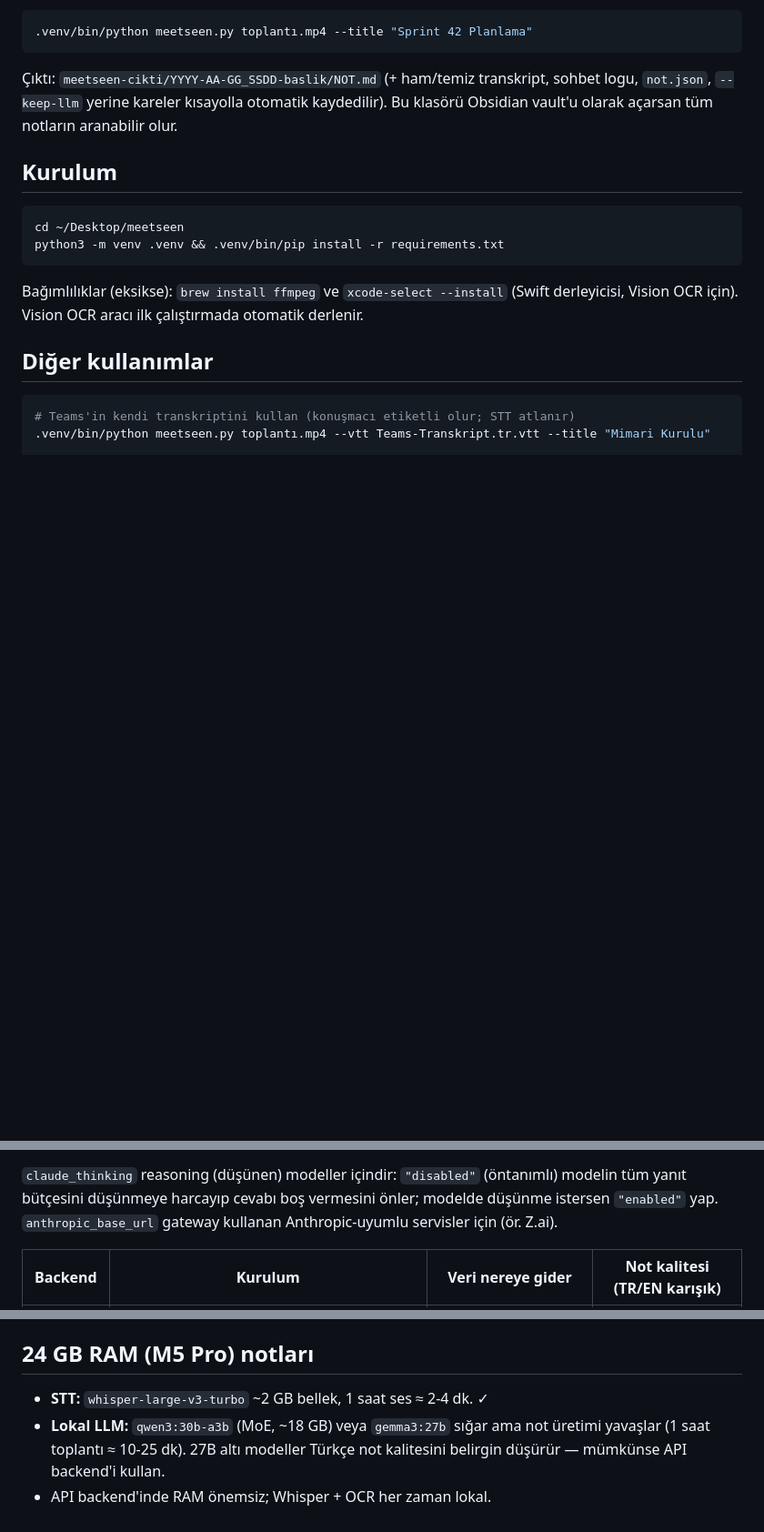
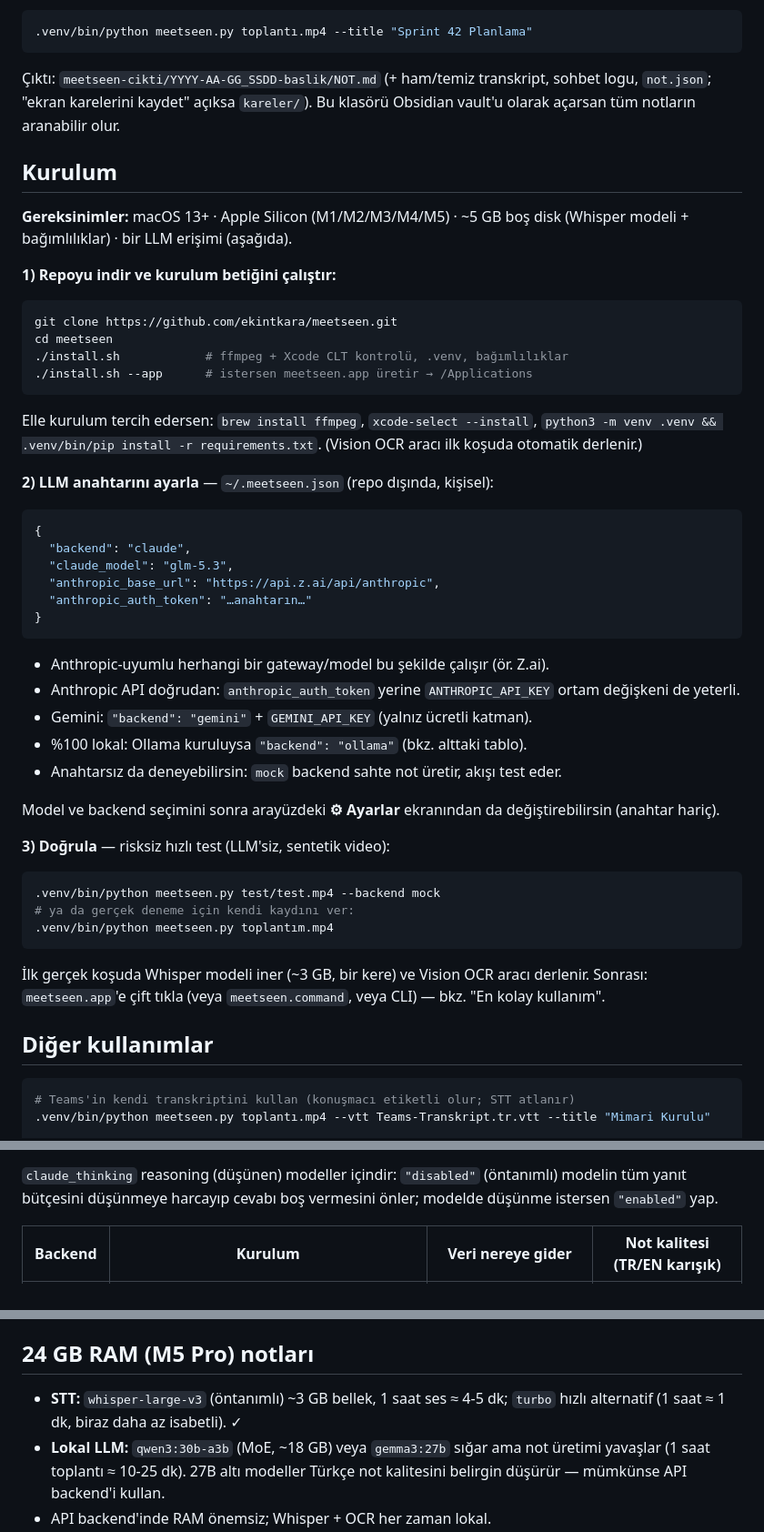
Before and after one commit to ekintkara/meetseen, a Markdown page: README.md, 3 parts joined by grey strips. Shown at 91% size. GitHub-like rendering; blank space fills up the shorter version.

Commit message:
README: "Nasıl çalışır?" bölümü + tam kurulum rehberi
6 adımlı pipeline açıklaması, veri akışı/gizlilik, çıktı dosyaları;
gereksinimler, install.sh + elle kurulum, LLM anahtarı ayarı, doğrulama.

Co-Authored-By: Claude Code <noreply@anthropic.com>

````diff
--- a/README.md
+++ b/README.md
@@ -73,19 +103,59 @@ Terminal'den doğrudan da çalıştırılabilir:
 ```
 
 Çıktı: `meetseen-cikti/YYYY-AA-GG_SSDD-baslik/NOT.md` (+ ham/temiz transkript,
-sohbet logu, `not.json`, `--keep-llm` yerine kareler kısayolla otomatik kaydedilir).
+sohbet logu, `not.json`; "ekran karelerini kaydet" açıksa `kareler/`).
 Bu klasörü Obsidian vault'u olarak açarsan tüm notların aranabilir olur.
 
 ## Kurulum
 
+**Gereksinimler:** macOS 13+ · Apple Silicon (M1/M2/M3/M4/M5) · ~5 GB boş disk
+(Whisper modeli + bağımlılıklar) · bir LLM erişimi (aşağıda).
+
+**1) Repoyu indir ve kurulum betiğini çalıştır:**
+
 ```bash
-cd ~/Desktop/meetseen
-python3 -m venv .venv && .venv/bin/pip install -r requirements.txt
+git clone https://github.com/ekintkara/meetseen.git
+cd meetseen
+./install.sh            # ffmpeg + Xcode CLT kontrolü, .venv, bağımlılıklar
+./install.sh --app      # istersen meetseen.app üretir → /Applications
 ```
 
-Bağımlılıklar (eksikse): `brew install ffmpeg` ve `xcode-select --install`
-(Swift derleyicisi, Vision OCR için). Vision OCR aracı ilk çalıştırmada
-otomatik derlenir.
+Elle kurulum tercih edersen: `brew install ffmpeg`, `xcode-select --install`,
+`python3 -m venv .venv && .venv/bin/pip install -r requirements.txt`.
+(Vision OCR aracı ilk koşuda otomatik derlenir.)
+
+**2) LLM anahtarını ayarla** — `~/.meetseen.json` (repo dışında, kişisel):
+
+```json
+{
+  "backend": "claude",
+  "claude_model": "glm-5.3",
+  "anthropic_base_url": "https://api.z.ai/api/anthropic",
+  "anthropic_auth_token": "…anahtarın…"
+}
+```
+
+- Anthropic-uyumlu herhangi bir gateway/model bu şekilde çalışır (ör. Z.ai).
+- Anthropic API doğrudan: `anthropic_auth_token` yerine `ANTHROPIC_API_KEY`
+  ortam değişkeni de yeterli.
+- Gemini: `"backend": "gemini"` + `GEMINI_API_KEY` (yalnız ücretli katman).
+- %100 lokal: Ollama kuruluysa `"backend": "ollama"` (bkz. alttaki tablo).
+- Anahtarsız da deneyebilirsin: `mock` backend sahte not üretir, akışı test eder.
+
+Model ve backend seçimini sonra arayüzdeki **⚙︎ Ayarlar** ekranından da
+değiştirebilirsin (anahtar hariç).
+
+**3) Doğrula** — risksiz hızlı test (LLM'siz, sentetik video):
+
+```bash
+.venv/bin/python meetseen.py test/test.mp4 --backend mock
+# ya da gerçek deneme için kendi kaydını ver:
+.venv/bin/python meetseen.py toplantım.mp4
+```
+
+İlk gerçek koşuda Whisper modeli iner (~3 GB, bir kere) ve Vision OCR aracı
+derlenir. Sonrası: `meetseen.app`'e çift tıkla (veya `meetseen.command`,
+veya CLI) — bkz. "En kolay kullanım".
 
 ## Diğer kullanımlar
 
@@ -134,8 +204,7 @@ Anthropic-uyumlu servisler için (ör. Z.ai).
 
 `claude_thinking` reasoning (düşünen) modeller içindir: `"disabled"` (öntanımlı)
 modelin tüm yanıt bütçesini düşünmeye harcayıp cevabı boş vermesini önler;
-modelde düşünme istersen `"enabled"` yap. `anthropic_base_url` gateway kullanan
-Anthropic-uyumlu servisler için (ör. Z.ai).
+modelde düşünme istersen `"enabled"` yap.
 
 | Backend | Kurulum | Veri nereye gider | Not kalitesi (TR/EN karışık) |
 |---|---|---|---|
@@ -163,7 +232,8 @@ tutulmaz — `~/.meetseen.json`'a elle yazılır.
 
 ## 24 GB RAM (M5 Pro) notları
 
-- **STT:** `whisper-large-v3-turbo` ~2 GB bellek, 1 saat ses ≈ 2-4 dk. ✓
+- **STT:** `whisper-large-v3` (öntanımlı) ~3 GB bellek, 1 saat ses ≈ 4-5 dk;
+  `turbo` hızlı alternatif (1 saat ≈ 1 dk, biraz daha az isabetli). ✓
 - **Lokal LLM:** `qwen3:30b-a3b` (MoE, ~18 GB) veya `gemma3:27b` sığar ama
   not üretimi yavaşlar (1 saat toplantı ≈ 10-25 dk). 27B altı modeller
   Türkçe not kalitesini belirgin düşürür — mümkünse API backend'i kullan.
````
Also changed, not shown: other parts of README.md (+32 -1 lines).
